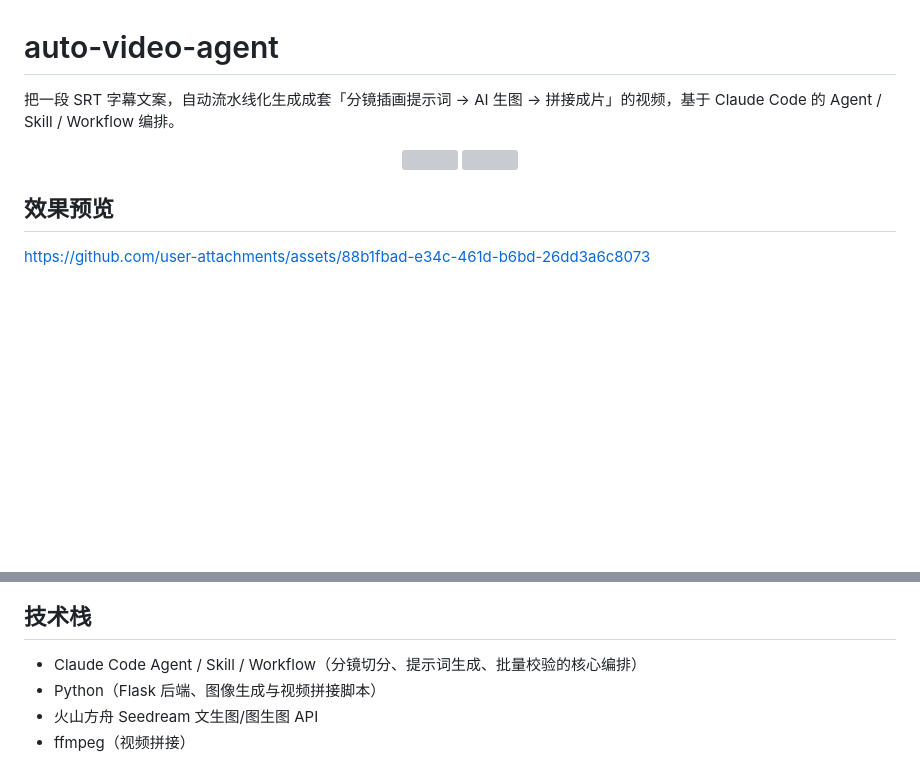
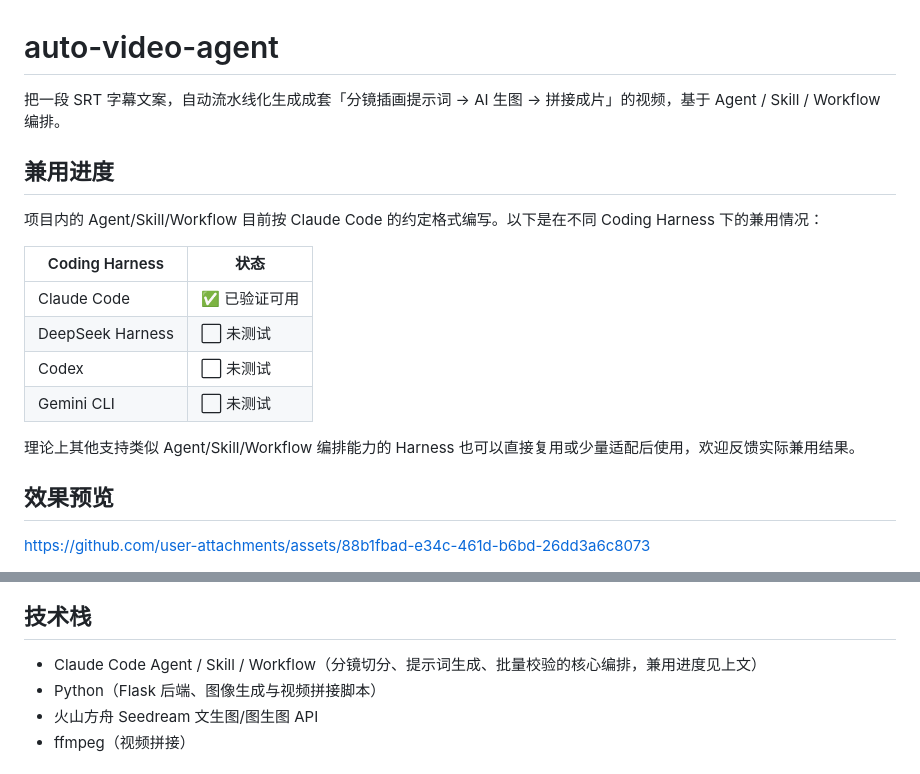
Before and after one commit to LetMeHappyCode/auto-video-agent, a Markdown page: README.md, 2 parts joined by grey strips. Drawn GitHub-style; blank space fills up the shorter version; grey boxes are pictures that could not be loaded.

Commit message:
更新 README（多 Harness 兼用说明、工作流程图）与叙事插画提示词 skill

```diff
--- a/README.md
+++ b/README.md
@@ -1,11 +1,19 @@
 # auto-video-agent
 
-把一段 SRT 字幕文案，自动流水线化生成成套「分镜插画提示词 → AI 生图 → 拼接成片」的视频，基于 Claude Code 的 Agent / Skill / Workflow 编排。
+把一段 SRT 字幕文案，自动流水线化生成成套「分镜插画提示词 → AI 生图 → 拼接成片」的视频，基于 Agent / Skill / Workflow 编排。
 
-<p align="center">
-  <img src="示例/图片/分镜管理系统页面.jpg" width="45%" />
-  <img src="示例/图片/分镜管理系统页面2.jpg" width="45%" />
-</p>
+## 兼用进度
+
+项目内的 Agent/Skill/Workflow 目前按 Claude Code 的约定格式编写。以下是在不同 Coding Harness 下的兼用情况：
+
+| Coding Harness | 状态 |
+| --- | --- |
+| Claude Code | ✅ 已验证可用 |
+| DeepSeek Harness | ⬜ 未测试 |
+| Codex | ⬜ 未测试 |
+| Gemini CLI | ⬜ 未测试 |
+
+理论上其他支持类似 Agent/Skill/Workflow 编排能力的 Harness 也可以直接复用或少量适配后使用，欢迎反馈实际兼用结果。
 
 ## 效果预览
 
@@ -97,6 +128,6 @@ python app.py
 ## 技术栈
 
-- Claude Code Agent / Skill / Workflow（分镜切分、提示词生成、批量校验的核心编排）
+- Claude Code Agent / Skill / Workflow（分镜切分、提示词生成、批量校验的核心编排，兼用进度见上文）
 - Python（Flask 后端、图像生成与视频拼接脚本）
 - 火山方舟 Seedream 文生图/图生图 API
 - ffmpeg（视频拼接）
```
Also changed, not shown: other parts of README.md (+24 -1 lines), 2 other files.
